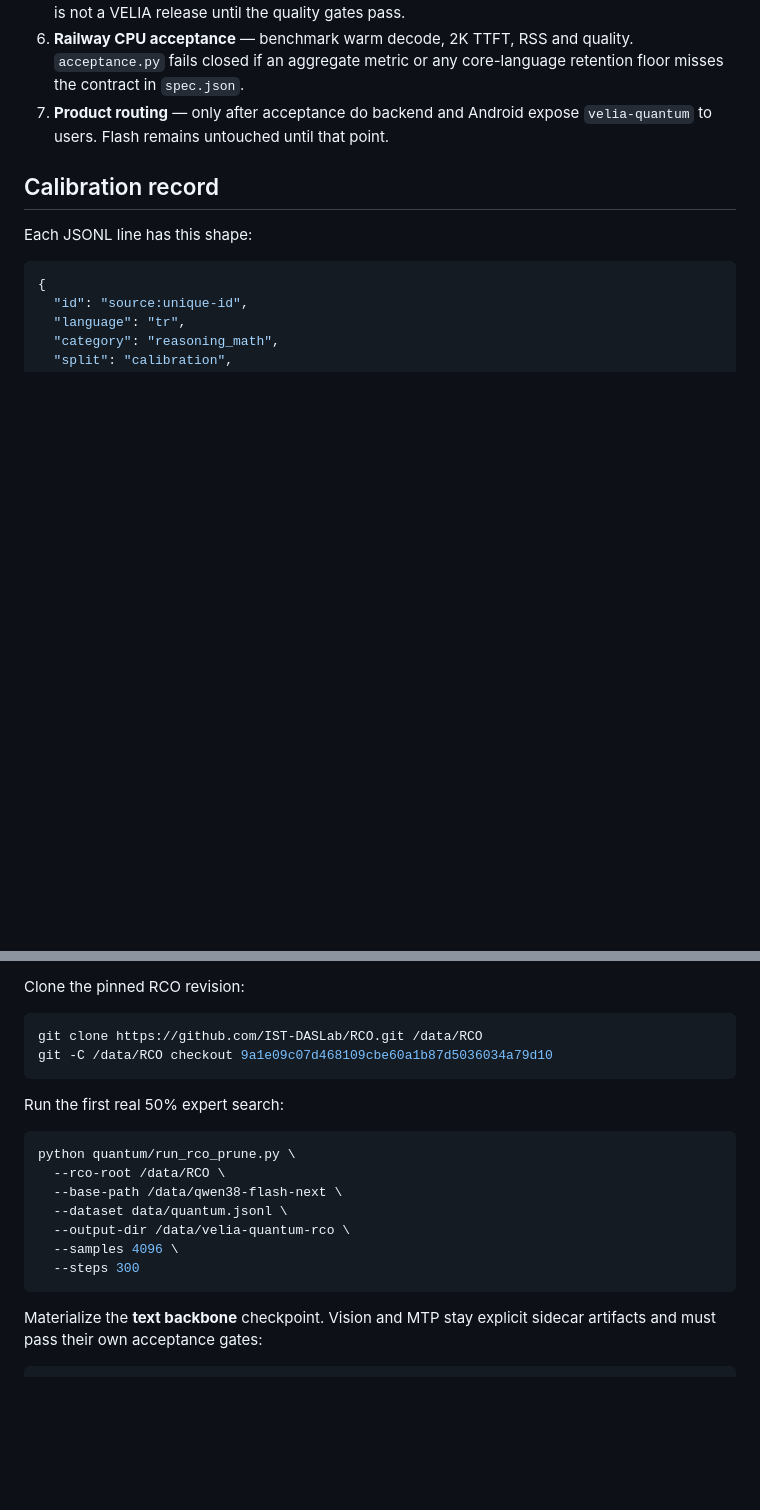
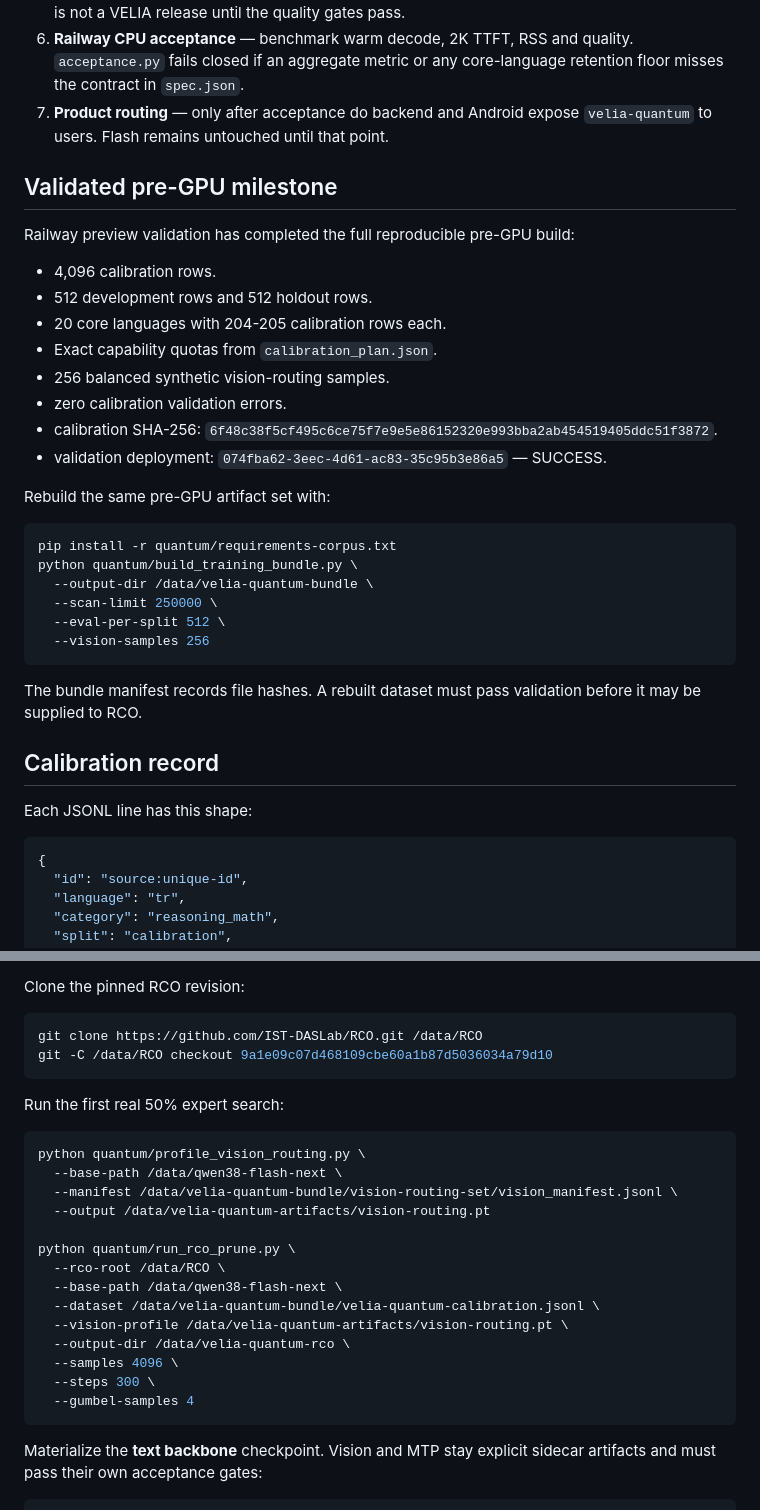
Before and after one commit to SergeyTo95/deepalpha-bot, a Markdown page: quantum/README.md, 2 parts joined by grey strips. Drawn GitHub-style; blank space fills up the shorter version.

Commit message:
docs(quantum): record green pre-GPU bundle and GPU commands

````diff
--- a/quantum/README.md
+++ b/quantum/README.md
@@ -65,6 +65,35 @@ violations before RCO can consume the corpus.
 7. **Product routing** — only after acceptance do backend and Android expose
    `velia-quantum` to users. Flash remains untouched until that point.
 
+## Validated pre-GPU milestone
+
+Railway preview validation has completed the full reproducible pre-GPU build:
+
+- 4,096 calibration rows.
+- 512 development rows and 512 holdout rows.
+- 20 core languages with 204-205 calibration rows each.
+- Exact capability quotas from `calibration_plan.json`.
+- 256 balanced synthetic vision-routing samples.
+- zero calibration validation errors.
+- calibration SHA-256:
+  `6f48c38f5cf495c6ce75f7e9e5e86152320e993bba2ab454519405ddc51f3872`.
+- validation deployment:
+  `074fba62-3eec-4d61-ac83-35c95b3e86a5` — SUCCESS.
+
+Rebuild the same pre-GPU artifact set with:
+
+```bash
+pip install -r quantum/requirements-corpus.txt
+python quantum/build_training_bundle.py \
+  --output-dir /data/velia-quantum-bundle \
+  --scan-limit 250000 \
+  --eval-per-split 512 \
+  --vision-samples 256
+```
+
+The bundle manifest records file hashes. A rebuilt dataset must pass validation
+before it may be supplied to RCO.
+
 ## Calibration record
 
 Each JSONL line has this shape:
@@ -121,13 +150,20 @@ git -C /data/RCO checkout 9a1e09c07d468109cbe60a1b87d5036034a79d10
 Run the first real 50% expert search:
 
 ```bash
+python quantum/profile_vision_routing.py \
+  --base-path /data/qwen38-flash-next \
+  --manifest /data/velia-quantum-bundle/vision-routing-set/vision_manifest.jsonl \
+  --output /data/velia-quantum-artifacts/vision-routing.pt
+
 python quantum/run_rco_prune.py \
   --rco-root /data/RCO \
   --base-path /data/qwen38-flash-next \
-  --dataset data/quantum.jsonl \
+  --dataset /data/velia-quantum-bundle/velia-quantum-calibration.jsonl \
+  --vision-profile /data/velia-quantum-artifacts/vision-routing.pt \
   --output-dir /data/velia-quantum-rco \
   --samples 4096 \
-  --steps 300
+  --steps 300 \
+  --gumbel-samples 4
 ```
 
 Materialize the **text backbone** checkpoint. Vision and MTP stay explicit sidecar artifacts and must pass their own acceptance gates:
````
